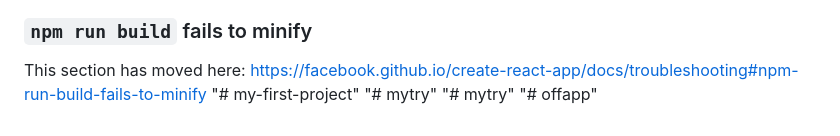
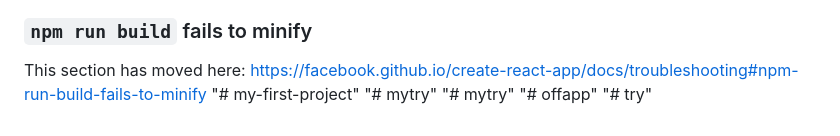
Before and after one commit to IKRAM-r/bank_app_github1, a Markdown page: README.md, the part around the change. GitHub-like rendering.

Commit message:
last commit

```diff
--- a/README.md
+++ b/README.md
@@ -72,3 +72,4 @@ This section has moved here: [https://facebook.github.io/create-react-app/docs/t
 "# mytry"
 "# mytry"
 "# offapp"
+"# try"
```
